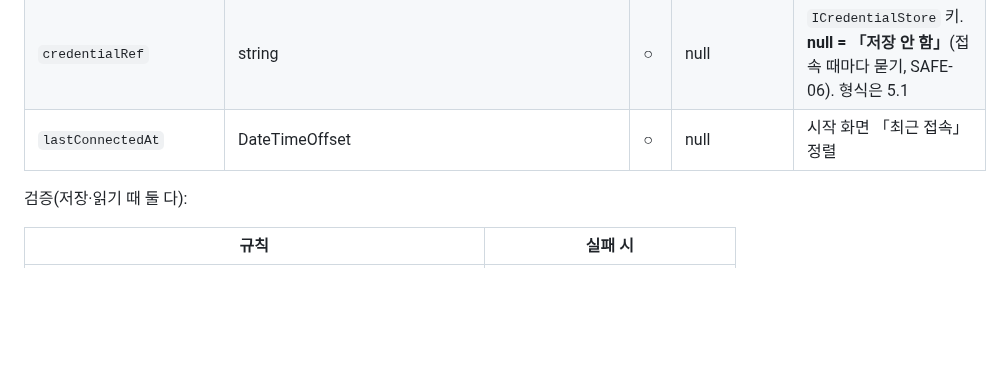
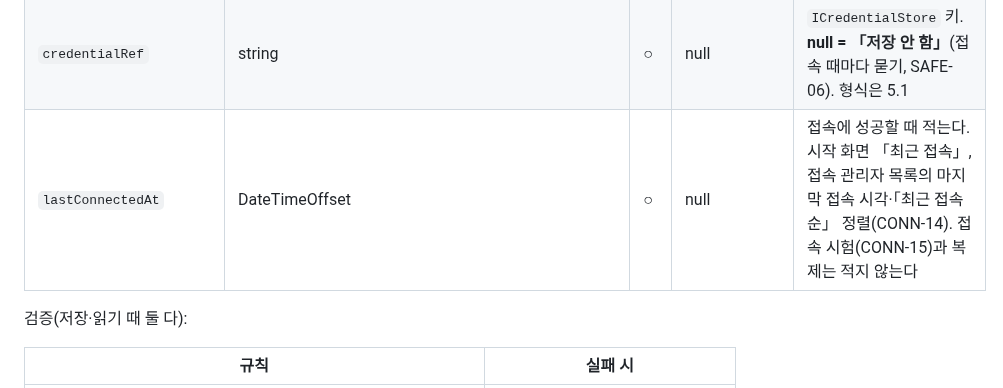
Before and after one commit to jongik-sv/oranda, a Markdown page: docs/design/data-model.md, the part around the change. Drawn GitHub-style; blank space fills up the shorter version.

```diff
--- a/docs/design/data-model.md
+++ b/docs/design/data-model.md
@@ -125,7 +125,7 @@
 | `nls.territory` | string | ○ | null | `NLS_TERRITORY` |
 | `nls.sort` | string | ○ | null | `NLS_SORT` |
 | `credentialRef` | string | ○ | null | `ICredentialStore` 키. **null = 「저장 안 함」**(접속 때마다 묻기, SAFE-06). 형식은 5.1 |
-| `lastConnectedAt` | DateTimeOffset | ○ | null | 시작 화면 「최근 접속」 정렬 |
+| `lastConnectedAt` | DateTimeOffset | ○ | null | 접속에 성공할 때 적는다. 시작 화면 「최근 접속」, 접속 관리자 목록의 마지막 접속 시각·「최근 접속순」 정렬(CONN-14). 접속 시험(CONN-15)과 복제는 적지 않는다 |
 
 검증(저장·읽기 때 둘 다):
 
```
Also changed, not shown: docs/PRD.md (+4 -1 lines).
